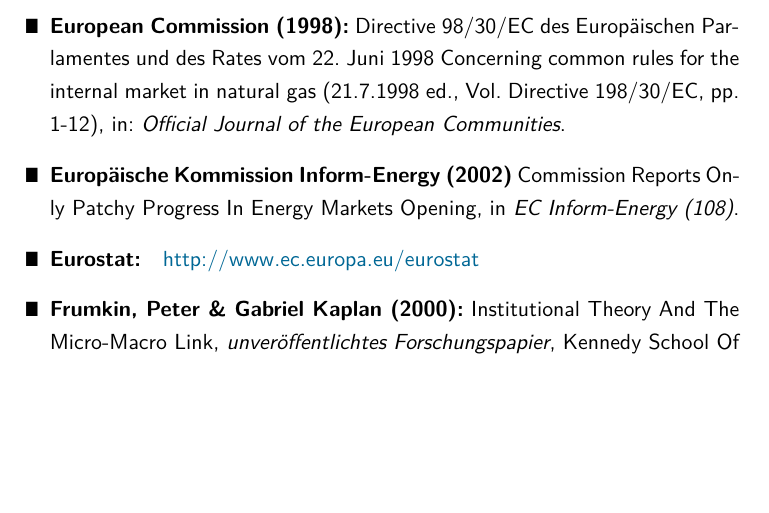
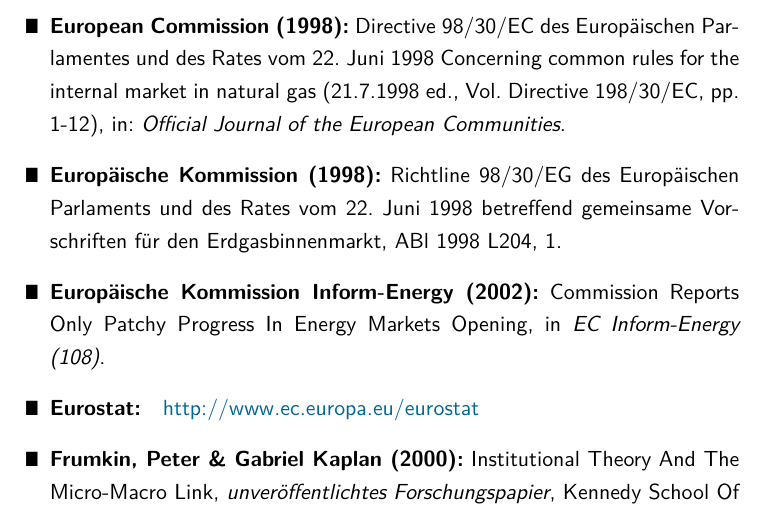
Before and after one commit to PasBern/Diplomarbeit, a LaTeX thesis (Diplomarbeit/Diplomarbeit_Pascal-Bernhard.tex): part of page 32 of 34, cut so that both start at the same text, the shorter picture padded with empty space. Compiled offline with pdfLaTeX; the source files are stored in an older character set and shown here as Unicode.

Commit message:
Zitat EU-Richtlinie

```diff
--- a/Diplomarbeit/Diplomarbeit_Pascal-Bernhard.tex
+++ b/Diplomarbeit/Diplomarbeit_Pascal-Bernhard.tex
@@ -525,7 +525,10 @@
 					198/30/EC, pp. 1-12), in: \textsl{Official Journal of the European Communities}.
 
 
-	\item [\Rectsteel]\textbf{Europäische Kommission Inform-Energy (2002)} Commission Reports Only Patchy Progress In Energy Markets 							Opening, in \textsl{EC Inform-Energy (108)}.
+	\item [\Rectsteel]\textbf{Europäische Kommission (1998):} Richtline 98/30/EG des Europäischen Parlaments und des Rates vom 22. Juni 						1998 betreffend gemeinsame Vorschriften für den Erdgasbinnenmarkt, ABl 1998 L204, 1.
+
+
+	\item [\Rectsteel]\textbf{Europäische Kommission Inform-Energy (2002):} Commission Reports Only Patchy Progress In Energy Markets 							Opening, in \textsl{EC Inform-Energy (108)}.
 
 
 
```
Also changed, not shown: Diplomarbeit/Diplomarbeit_Pascal-Bernhard.pdf, 3 other files.
